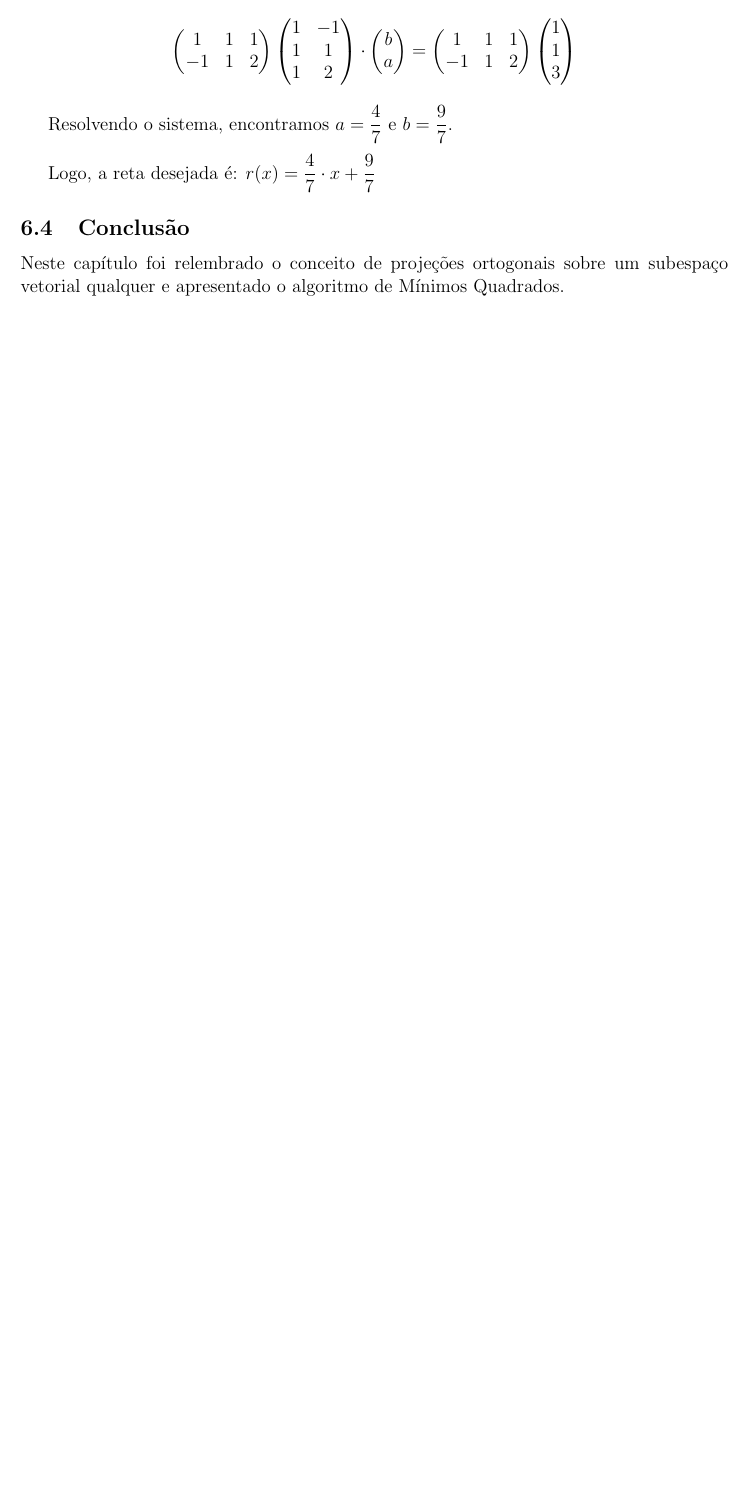
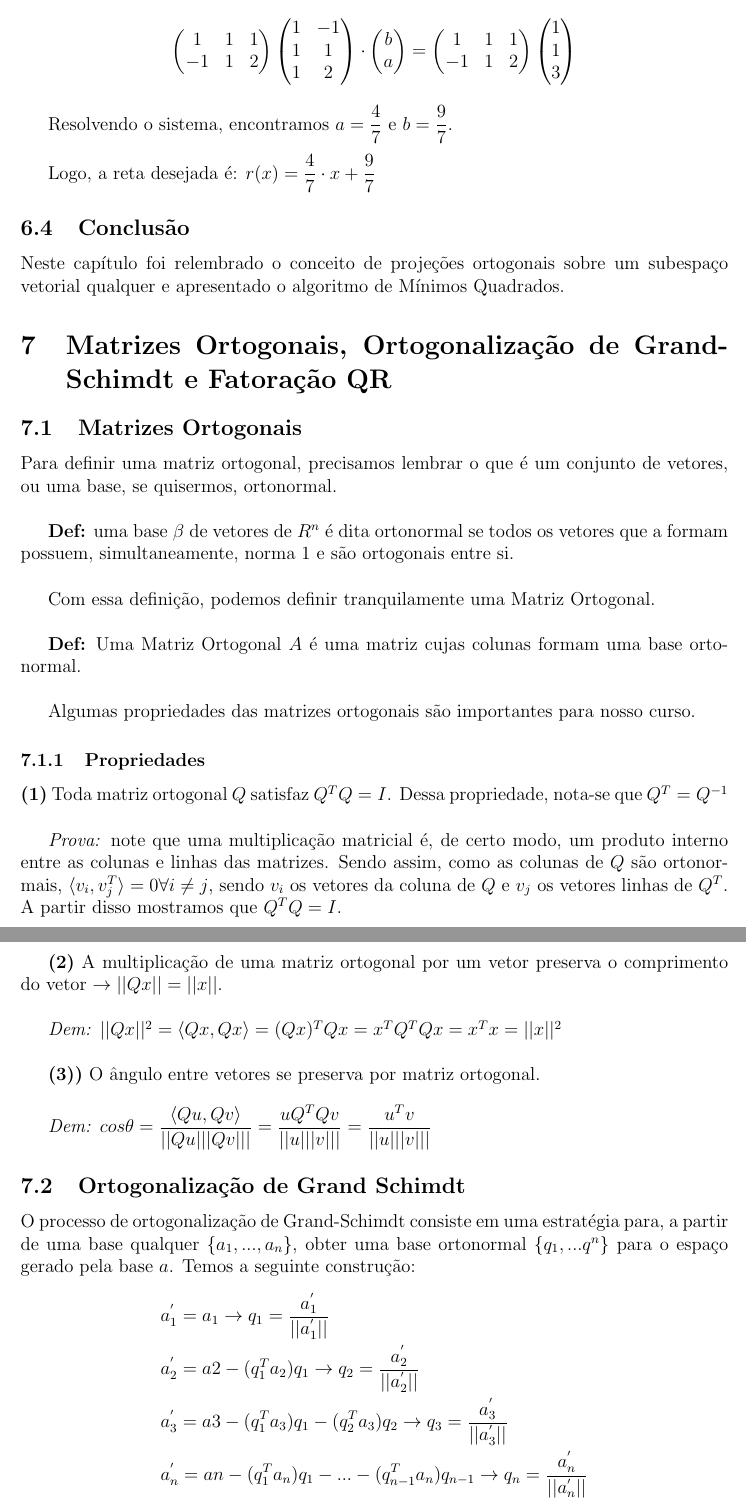
Before and after one commit to MathNog/Monitora_MAT1202, a LaTeX paper (Apostila_Notas_de_Aula/Apostila_Notas_De_Aula_MAT1202.tex): part of page 19 of 19 before the commit and two parts of pages 19 and 20 of 21 after it, the two joined at a grey line, cut so that both start at the same text, the shorter picture padded with empty space. Compiled offline with pdfLaTeX.

Commit message:
apostila atualizada

```diff
--- a/Apostila_Notas_de_Aula/Apostila_Notas_De_Aula_MAT1202.tex
+++ b/Apostila_Notas_de_Aula/Apostila_Notas_De_Aula_MAT1202.tex
@@ -1031,3 +1031,41 @@ Logo, a reta desejada é: $r(x)=\dfrac{4}{7}\cdot x + \dfrac{9}{7}$
 \subsection{Conclusão}
 Neste capítulo foi relembrado o conceito de projeções ortogonais sobre um subespaço vetorial qualquer e apresentado o algoritmo de Mínimos Quadrados.
 
+
+\section{Matrizes Ortogonais, Ortogonalização de Grand-Schimdt e Fatoração QR}
+
+\subsection{Matrizes Ortogonais}
+
+Para definir uma matriz ortogonal, precisamos lembrar o que é um conjunto de vetores, ou uma base, se quisermos, ortonormal.\\
+
+\textbf{Def:} uma base $\beta$ de vetores de $R^n$ é dita ortonormal se todos os vetores que a formam possuem, simultaneamente, norma 1 e são ortogonais entre si.\\
+
+Com essa definição, podemos definir tranquilamente uma Matriz Ortogonal.\\
+
+\textbf{Def:} Uma Matriz Ortogonal $A$ é uma matriz cujas colunas formam uma base ortonormal. \\
+
+Algumas propriedades das matrizes ortogonais são importantes para nosso curso.
+
+\subsubsection{Propriedades}
+
+\textbf{(1)} Toda matriz ortogonal $Q$ satisfaz $Q^{T}Q=I$. Dessa propriedade, nota-se que $Q^T=Q^{-1}$\\
+
+\textit{Prova:} note que uma multiplicação matricial é, de certo modo, um produto interno entre as colunas e linhas das matrizes. Sendo assim, como as colunas de $Q$ são ortonormais, $\langle v_i,v^{T}_{j} \rangle=0 \forall i\neq j$, sendo $v_i$ os vetores da coluna de $Q$ e $v_j$ os vetores linhas de $Q^T$. A partir disso mostramos que $Q^TQ=I$.  \\
+
+\textbf{(2)} A multiplicação de uma matriz ortogonal por um vetor preserva o comprimento do vetor $\rightarrow ||Qx||=||x||$. \\
+
+\textit{Dem:} $||Qx||^2 = \langle Qx,Qx \rangle=(Qx)^TQx=x^TQ^TQx=x^Tx=||x||^2$\\
+
+\textbf{(3))} O ângulo entre vetores se preserva por matriz ortogonal.\\
+
+\textit{Dem:} $cos\theta=\dfrac{\langle Qu,Qv \rangle}{||Qu|||Qv|||}=\dfrac{uQ^TQv}{||u|||v|||}=\dfrac{u^Tv}{||u|||v|||}$
+
+\subsection{Ortogonalização de Grand Schimdt}
+
+O processo de ortogonalização de Grand-Schimdt consiste em uma estratégia para, a partir de uma base qualquer $\{a_1,...,a_n\}$, obter uma base ortonormal $\{q_1,...q^n\}$ para o espaço gerado pela base $a$. Temos a seguinte construção:
+\begin{align*}
+	&a_1^{'}=a_1 \rightarrow q_1=\dfrac{a_1^{'}}{||a_1^{'}||}\\
+	&a_2^{'}=a2-(q_1^Ta_2)q_1 \rightarrow q_2=\dfrac{a_2^{'}}{||a_2^{'}||}\\
+	&a_3^{'}=a3-(q_1^Ta_3)q_1 -(q_2^Ta_3)q_2\rightarrow q_3=\dfrac{a_3^{'}}{||a_3^{'}||}\\
+	&a_n^{'}=an-(q_1^Ta_n)q_1 -...-(q_{n-1}^Ta_n)q_{n-1}\rightarrow q_n=\dfrac{a_n^{'}}{||a_n^{'}||}
+\end{align*}
```
Also changed, not shown: Apostila_Notas_de_Aula/Apostila_Notas_De_Aula_MAT1202.pdf, Apostila_Notas_de_Aula/Apostila_Notas_De_Aula_MAT1202.tex (43 more changed lines), 4 other files.
